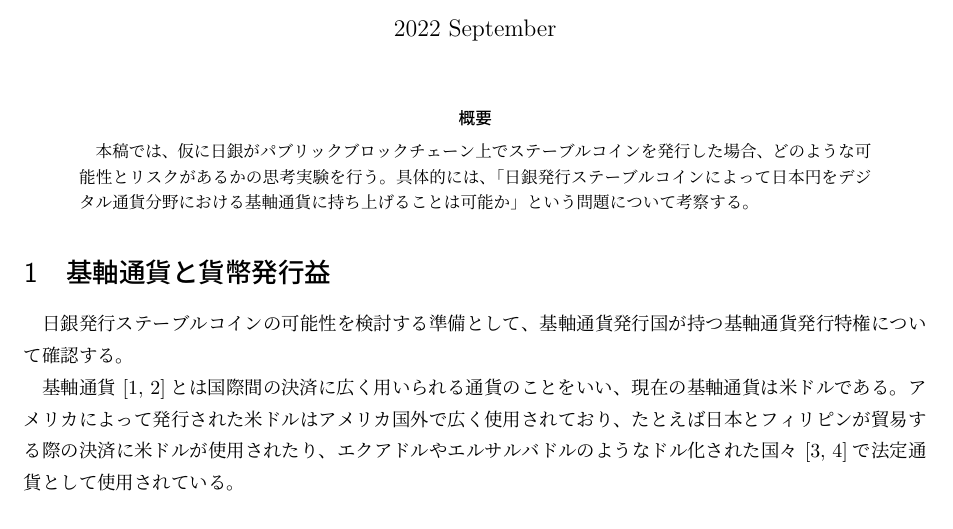
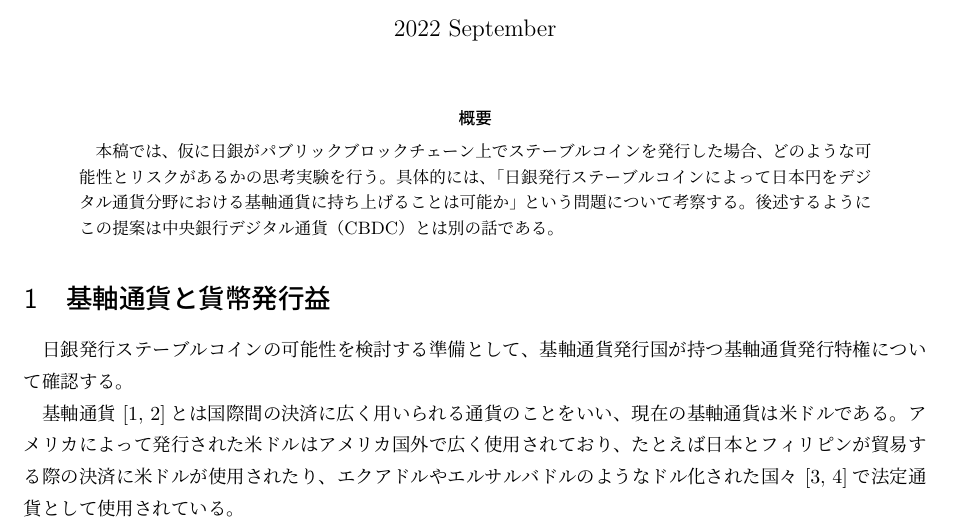
Before and after one commit to xharaken/john-law-coin, a LaTeX document (docs/central_bank_stablecoin_whitepaper.tex): part of page 1 of 6, cut so that both start at the same text. Compiled offline with pLaTeX and dvipdfmx.

Commit message:
minor fix

```diff
--- a/docs/central_bank_stablecoin_whitepaper.tex
+++ b/docs/central_bank_stablecoin_whitepaper.tex
@@ -16,7 +16,7 @@
 
 \begin{abstract}
 
-本稿では、仮に日銀がパブリックブロックチェーン上でステーブルコインを発行した場合、どのような可能性とリスクがあるかの思考実験を行う。具体的には、「日銀発行ステーブルコインによって日本円をデジタル通貨分野における基軸通貨に持ち上げることは可能か」という問題について考察する。
+本稿では、仮に日銀がパブリックブロックチェーン上でステーブルコインを発行した場合、どのような可能性とリスクがあるかの思考実験を行う。具体的には、「日銀発行ステーブルコインによって日本円をデジタル通貨分野における基軸通貨に持ち上げることは可能か」という問題について考察する。後述するようにこの提案は中央銀行デジタル通貨（CBDC）とは別の話である。
 
 \end{abstract}
 
```
Also changed, not shown: docs/central_bank_stablecoin_whitepaper.pdf.
